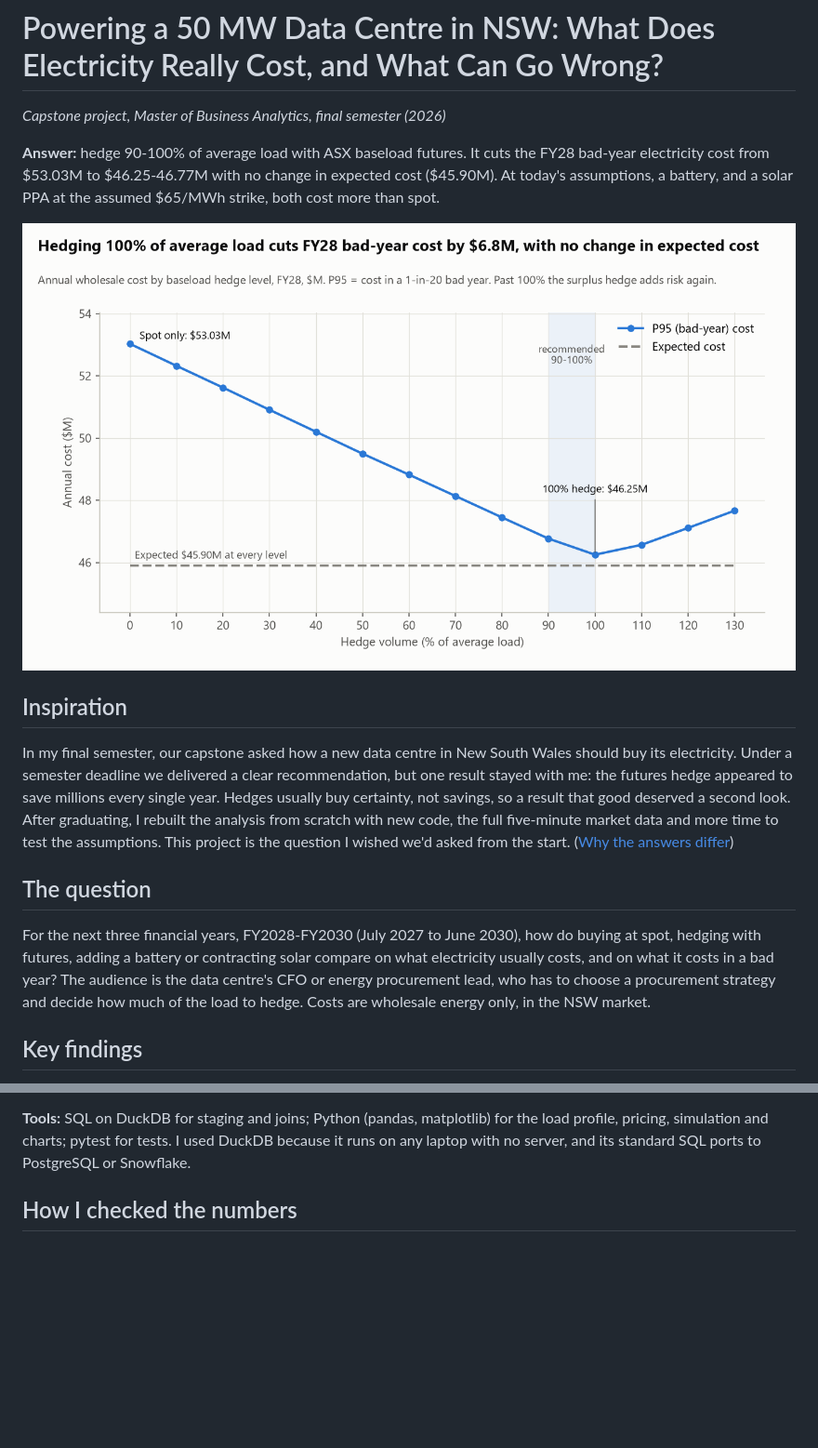
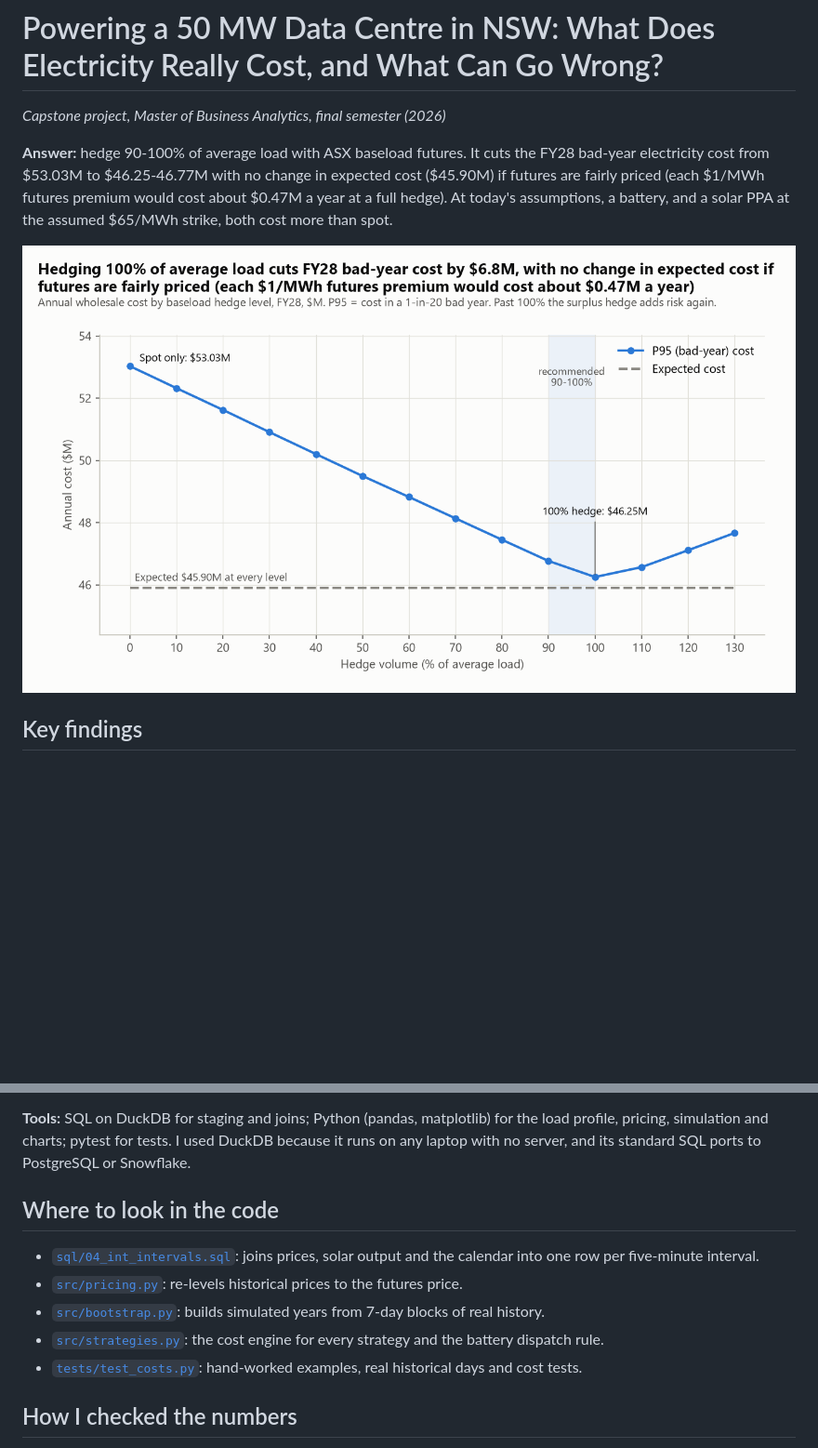
Before and after one commit to KonnurSarthak/nsw-data-centre-electricity-hedging, a Markdown page: README.md, 2 parts joined by grey strips. Shown at 93% size. GitHub-like rendering; pictures changed too: reports/figures/01_hedge_curve.png; blank space fills up the shorter version.

Commit message:
docs(readme): lead with findings and state the fair-futures assumption

```diff
--- a/README.md
+++ b/README.md
@@ -3,26 +3,11 @@
 *Capstone project, Master of Business Analytics, final semester (2026)*
 
 **Answer:** hedge 90-100% of average load with ASX baseload futures. It cuts the FY28 bad-year electricity
-cost from $53.03M to $46.25-46.77M with no change in expected cost ($45.90M). At today's assumptions, a battery,
-and a solar PPA at the assumed $65/MWh strike, both cost more than spot.
+cost from $53.03M to $46.25-46.77M with no change in expected cost ($45.90M) if futures are fairly priced (each
+$1/MWh futures premium would cost about $0.47M a year at a full hedge). At today's assumptions, a battery, and a
+solar PPA at the assumed $65/MWh strike, both cost more than spot.
 
-![Hedging 100% of average load cuts FY28 bad-year cost by $6.8M, with no change in expected cost](reports/figures/01_hedge_curve.png)
-
-## Inspiration
-
-In my final semester, our capstone asked how a new data centre in New South Wales should buy its electricity.
-Under a semester deadline we delivered a clear recommendation, but one result stayed with me: the futures hedge
-appeared to save millions every single year. Hedges usually buy certainty, not savings, so a result that good
-deserved a second look. After graduating, I rebuilt the analysis from scratch with new code, the full five-minute
-market data and more time to test the assumptions. This project is the question I wished we'd asked from the start.
-([Why the answers differ](reports/findings.md#why-this-differs-from-the-original-capstone-analysis))
-
-## The question
-
-For the next three financial years, FY2028-FY2030 (July 2027 to June 2030), how do buying at spot, hedging with
-futures, adding a battery or contracting solar compare on what electricity usually costs, and on what it costs in a
-bad year? The audience is the data centre's CFO or energy procurement lead, who has to choose a procurement strategy
-and decide how much of the load to hedge. Costs are wholesale energy only, in the NSW market.
+![Hedging 100% of average load cuts FY28 bad-year cost by $6.8M, with no change in expected cost if futures are fairly priced (each $1/MWh futures premium would cost about $0.47M a year)](reports/figures/01_hedge_curve.png)
 
 ## Key findings
 
@@ -88,6 +99,15 @@ without the 2022 crisis.
 **Tools:** SQL on DuckDB for staging and joins; Python (pandas, matplotlib) for the load profile, pricing,
 simulation and charts; pytest for tests. I used DuckDB because it runs on any laptop with no server, and its
 standard SQL ports to PostgreSQL or Snowflake.
+
+## Where to look in the code
+
+- [`sql/04_int_intervals.sql`](sql/04_int_intervals.sql): joins prices, solar output and the calendar into one
+  row per five-minute interval.
+- [`src/pricing.py`](src/pricing.py): re-levels historical prices to the futures price.
+- [`src/bootstrap.py`](src/bootstrap.py): builds simulated years from 7-day blocks of real history.
+- [`src/strategies.py`](src/strategies.py): the cost engine for every strategy and the battery dispatch rule.
+- [`tests/test_costs.py`](tests/test_costs.py): hand-worked examples, real historical days and cost tests.
 
 ## How I checked the numbers
 
```
Also changed, not shown: other parts of README.md (+27 -1 lines), 1 other file.
